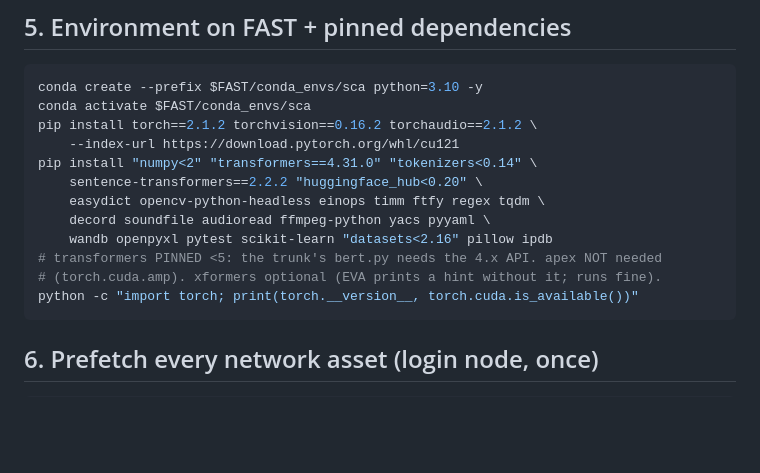
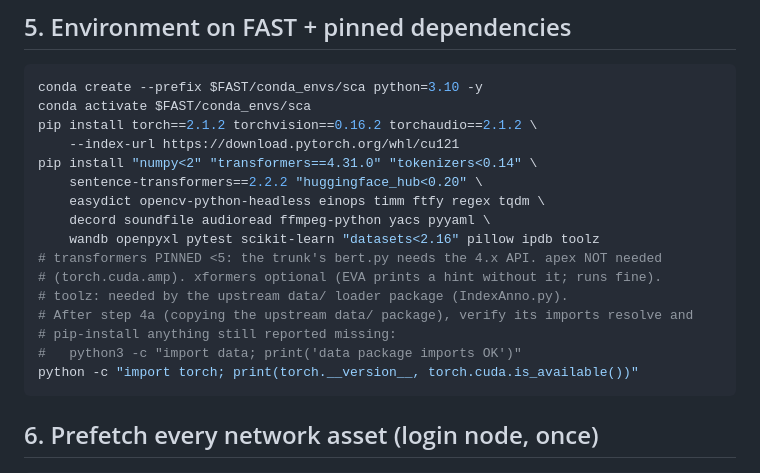
Before and after one commit to ambujmehrish/sca, a Markdown page: docs/CINECA_SETUP.md, the part around the change. GitHub-like rendering; blank space fills up the shorter version.

Commit message:
Runbook: toolz dependency for the upstream data/ package + import check
Co-Authored-By: Claude Fable 5 <noreply@anthropic.com>
Claude-Session: https://claude.ai/code/session_01QNBqXS7Qfv7TfK9UswJAB3

````diff
--- a/docs/CINECA_SETUP.md
+++ b/docs/CINECA_SETUP.md
@@ -112,9 +112,13 @@ pip install "numpy<2" "transformers==4.31.0" "tokenizers<0.14" \
     sentence-transformers==2.2.2 "huggingface_hub<0.20" \
     easydict opencv-python-headless einops timm ftfy regex tqdm \
     decord soundfile audioread ffmpeg-python yacs pyyaml \
-    wandb openpyxl pytest scikit-learn "datasets<2.16" pillow ipdb
+    wandb openpyxl pytest scikit-learn "datasets<2.16" pillow ipdb toolz
 # transformers PINNED <5: the trunk's bert.py needs the 4.x API. apex NOT needed
 # (torch.cuda.amp). xformers optional (EVA prints a hint without it; runs fine).
+# toolz: needed by the upstream data/ loader package (IndexAnno.py).
+# After step 4a (copying the upstream data/ package), verify its imports resolve and
+# pip-install anything still reported missing:
+#   python3 -c "import data; print('data package imports OK')"
 python -c "import torch; print(torch.__version__, torch.cuda.is_available())"
 ```
 
````
